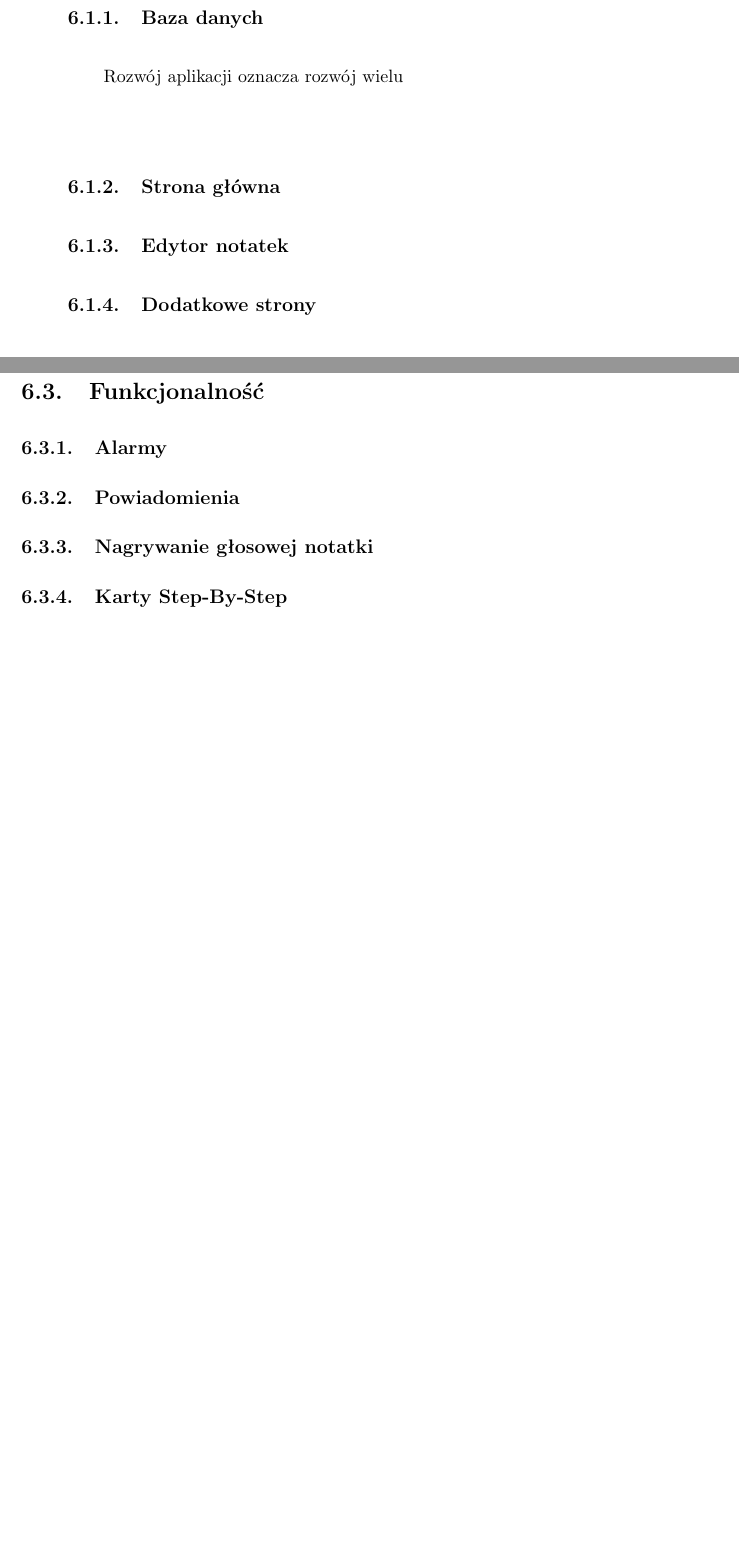
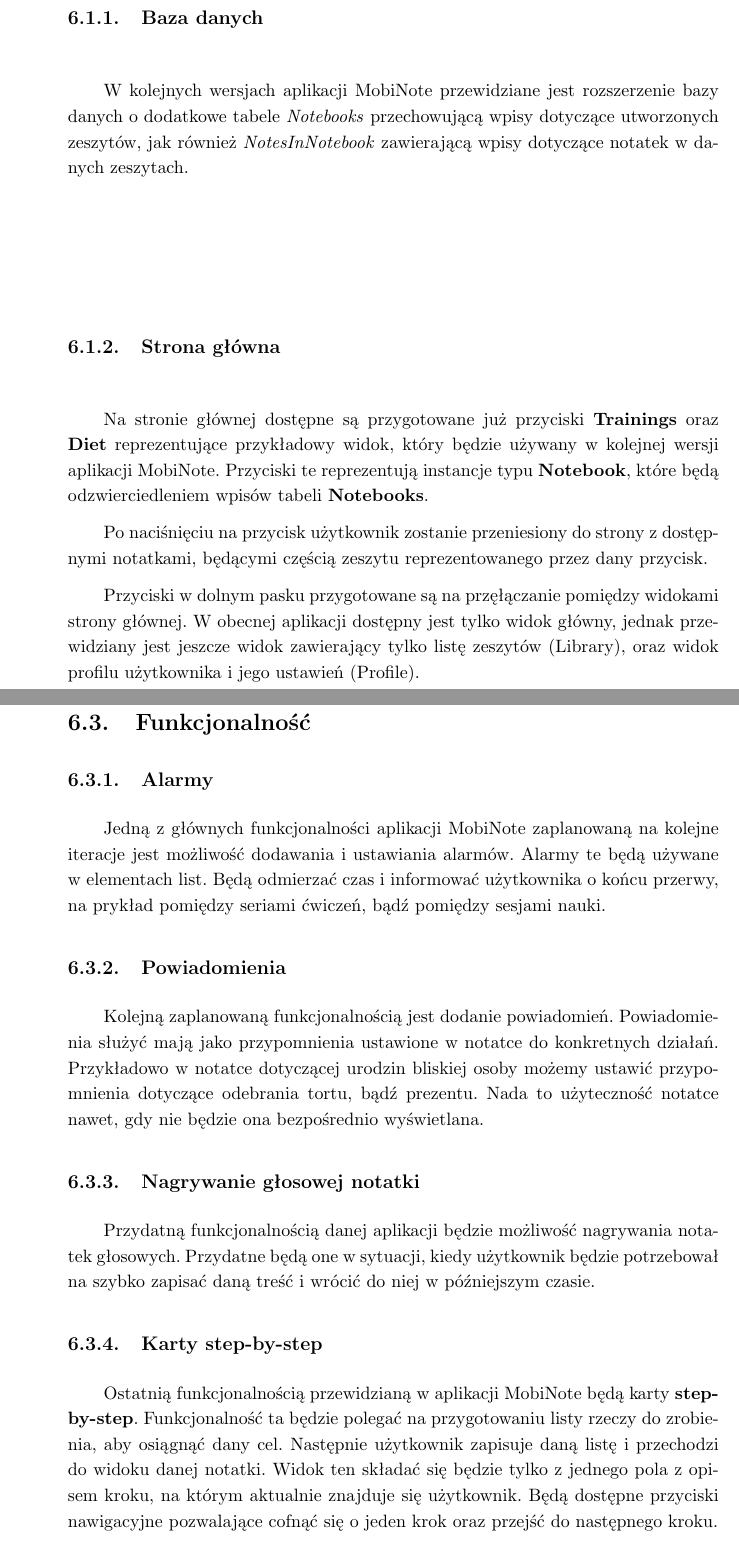
Before and after one commit to bsobocki/MobiNote, a LaTeX thesis (document/dokument.tex, which reads document/rozwoj.tex): two parts of pages 43 and 44 of 44 before the commit and two parts of pages 43 and 45 of 45 after it, joined at a grey line, cut so that both start at the same text, the shorter picture padded with empty space. Compiled offline with pdfLaTeX.

Commit message:
add informations in chapter Rozwoj aplikacji

```diff
--- a/document/rozwoj.tex
+++ b/document/rozwoj.tex
@@ -7,17 +7,19 @@
 
 \subsection{Baza danych}
 
-Rozwój aplikacji oznacza rozwój wielu
+W kolejnych wersjach aplikacji MobiNote przewidziane jest rozszerzenie bazy danych o dodatkowe tabele \textit{Notebooks} przechowującą wpisy dotyczące utworzonych zeszytów, jak również \textit{NotesInNotebook} zawierającą wpisy dotyczące notatek w danych zeszytach.
 
 \subsection{Strona główna}
 
-\subsection{Edytor notatek}
+Na stronie głównej dostępne są przygotowane już przyciski \textbf{Trainings} oraz \textbf{Diet} reprezentujące przykładowy widok, który będzie używany w kolejnej wersji aplikacji MobiNote. Przyciski te reprezentują instancje typu \textbf{Notebook}, które będą odzwierciedleniem wpisów tabeli \textbf{Notebooks}.
 
-\subsection{Dodatkowe strony}
+Po naciśnięciu na przycisk użytkownik zostanie przeniesiony do strony z dostępnymi notatkami, będącymi częścią zeszytu reprezentowanego przez dany przycisk.
+
+Przyciski w dolnym pasku przygotowane są na przęłączanie pomiędzy widokami strony głównej. W obecnej aplikacji dostępny jest tylko widok główny, jednak przewidziany jest jeszcze widok zawierający tylko listę zeszytów (Library), oraz widok profilu użytkownika i jego ustawień (Profile).
 
 \section{Rozszerzenie istniejących rozwiązań}
 
 \subsubsection{Lista}
 
-Klasa \textbf{NoteElementListWidget} posiada zmienną \verb|int depth| służącą do określania poziomu głębokości w liście. Ma to na celu określenie wielkości wcięcia, jak również używanych etykiet do oznaczania danego elementu(różne znaki, numeracja itd).
+Klasa \textbf{NoteElementListWidget} posiada zmienną \verb|int depth| służącą do określania poziomu głębokości w liście. Ma to na celu określenie wielkości wcięcia, jak również używanych etykiet do oznaczania danego elementu (różne znaki, numeracja itd).
 
@@ -58,9 +57,19 @@
 
 \subsection{Alarmy}
 
+Jedną z głównych funkcjonalności aplikacji MobiNote zaplanowaną na kolejne iteracje jest możliwość dodawania i ustawiania alarmów. Alarmy te będą używane w elementach list. Będą odmierzać czas i informować użytkownika o końcu przerwy, na prykład pomiędzy seriami ćwiczeń, bądź pomiędzy sesjami nauki.
+
 \subsection{Powiadomienia}
 
+Kolejną zaplanowaną funkcjonalnością jest dodanie powiadomień. Powiadomienia służyć mają jako przypomnienia ustawione w notatce do konkretnych działań. Przykładowo w notatce dotyczącej urodzin bliskiej osoby możemy ustawić przypomnienia dotyczące odebrania tortu, bądź prezentu. Nada to użyteczność notatce nawet, gdy nie będzie ona bezpośrednio wyświetlana.
+
 \subsection{Nagrywanie głosowej notatki}
-\label{sec:glosowaNotatka}
 
-\subsection{Karty Step-By-Step}
+Przydatną funkcjonalnością danej aplikacji będzie możliwość nagrywania notatek głosowych. Przydatne będą one w sytuacji, kiedy użytkownik będzie potrzebował na szybko zapisać daną treść i wrócić do niej w późniejszym czasie.
+
+\subsection{Karty step-by-step}
+
+Ostatnią funkcjonalnością przewidzianą w aplikacji MobiNote będą karty \textbf{step-by-step}.
+Funkcjonalność ta będzie polegać na przygotowaniu listy rzeczy do zrobienia, aby osiągnąć dany cel. Następnie użytkownik zapisuje daną listę i przechodzi do widoku danej notatki. Widok ten składać się będzie tylko z jednego pola z opisem kroku, na którym aktualnie znajduje się użytkownik. Będą dostępne przyciski nawigacyjne pozwalające cofnąć się o jeden krok oraz przejść do następnego kroku.
+
+Karty te mają na celu pokazać użytkownikowi jedynie następny krok, zamiast całej listy. Pozwala to na uniknięcie nadmiernego rozmyślania i poczucia przytłoczenia związanego z ilością rzeczy, jakie trzeba wykonać, aby osiągnąć zaplanowany cel.
```
Also changed, not shown: document/rozwoj.tex (19 more changed lines).
